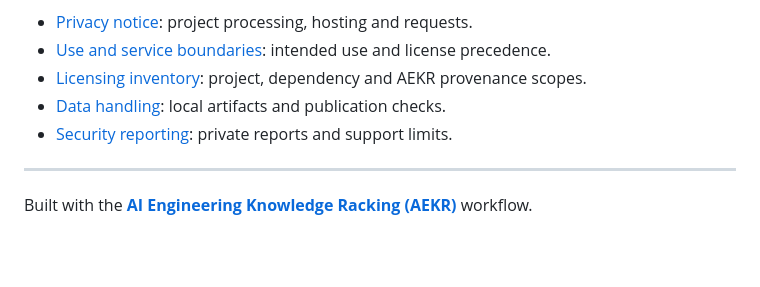
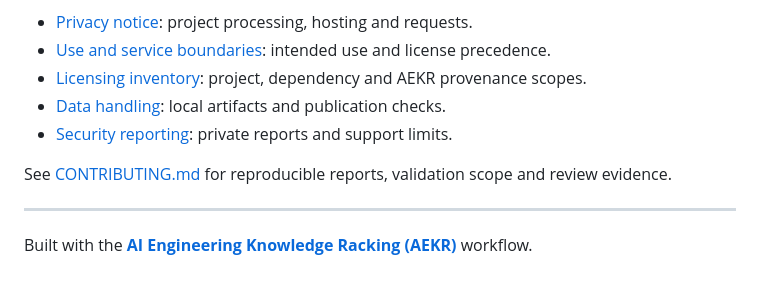
Before and after one commit to edlopezpm-ops/sf-demo-emulator, a Markdown page: README.md, the part around the change. Rendered like a GitHub page; blank space fills up the shorter version.

Commit message:
docs: add reproducible contribution and validation guidance
AEKR-Automation: kommiBo
AEKR-Mutation-ID: 20261112-sf-demo-emulator-contribution-guide

```diff
--- a/README.md
+++ b/README.md
@@ -78,6 +78,9 @@ AEKR branding does not imply endorsement by Salesforce or OpenAI.
 - [Data handling](docs/data-handling.md): local artifacts and publication checks.
 - [Security reporting](SECURITY.md): private reports and support limits.
 
+<!-- (kommiBo) Route contributors to project-specific evidence and permission requirements. -->
+See [CONTRIBUTING.md](CONTRIBUTING.md) for reproducible reports, validation scope and review evidence.
+
 ---
 
 Built with the **[AI Engineering Knowledge Racking (AEKR)](https://aekr.io)** workflow.
```
Also changed, not shown: CONTRIBUTING.md (added, +48 -0 lines).
